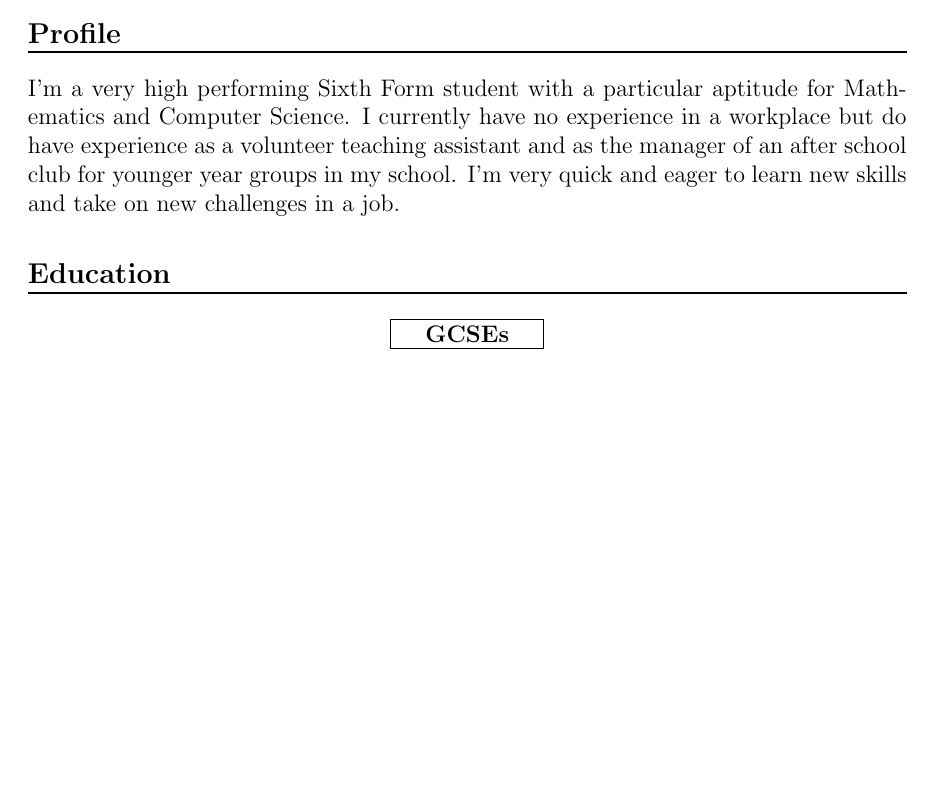
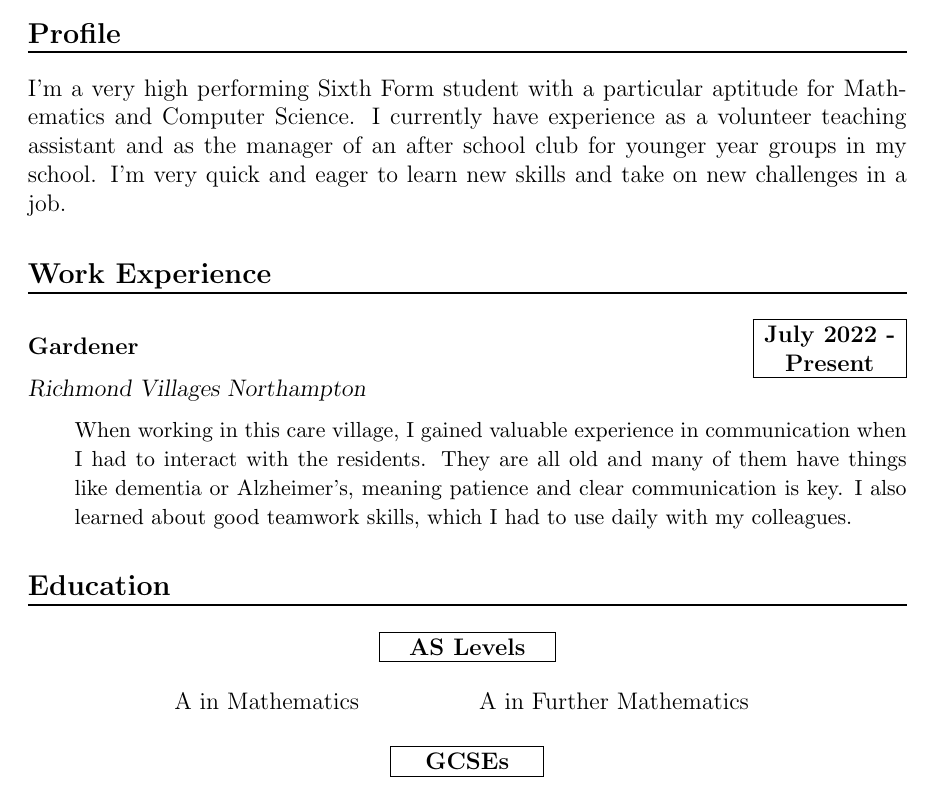
Before and after one commit to DoctorDalek1963/cv, a LaTeX document (main.tex): part of the page, cut so that both start at the same text, the shorter picture padded with empty space. Compiled offline with pdfLaTeX.

Commit message:
Add AS grades and work experience to CV

```diff
--- a/main.tex
+++ b/main.tex
@@ -49,41 +49,15 @@
 		\textsl{#1}}
 	#2\par}
 
-\newcommand{\skill}[2]{
-	\noindent\hangindent=2em\hangafter=0
-	\parbox{3\spacebox}{%
-		\textsc{#1}}
-	#2\par}
-
-\newcommand{\lang}[2]{
-	\noindent\hangindent=2em\hangafter=0
-	\parbox{\spacebox}{%
-		\textbf{#1}}
-	#2\par}
-
-\newcommand{\qualification}[4]{
-	% Name of qualification
-	\noindent\textbf{#1}
-	\hfill
-	\framebox{%
-		\parbox{6em}{%
-			\centering\textbf{#2}}}\par
-	% New paragraph with the school in italics
-	\noindent\textit{#3}\par
-	% Description in smaller text
-	\vspace*{0.5em}
-	\noindent\hangindent=2em\hangafter=0\small #4
-	\normalsize\par}
-
 \newcommand{\work}[4]{
-	% name of the job
+	% Name of the job
 	\noindent\textbf{#1}
 	\hfill
 	\framebox{%
 		\parbox{6em}{%
 			\centering\textbf{#2}}}\par
 	% New paragraph with the place in italics
-	\noindent\textit{#3}\par
+	\noindent\textsl{#3}\par
 	% Description in smaller text
 	\vspace*{0.5em}
 	\noindent\hangindent=2em\hangafter=0\small #4
@@ -101,12 +75,24 @@
 \info{Phone}{07802 844691}
 
 \section*{Profile}
-I'm a very high performing Sixth Form student with a particular aptitude for Mathematics and Computer Science. I currently have no experience in a workplace but do have experience as a volunteer teaching assistant and as the manager of an after school club for younger year groups in my school. I'm very quick and eager to learn new skills and take on new challenges in a job.
+I'm a very high performing Sixth Form student with a particular aptitude for Mathematics and Computer Science. I currently have experience as a volunteer teaching assistant and as the manager of an after school club for younger year groups in my school. I'm very quick and eager to learn new skills and take on new challenges in a job.
 
-% TODO: Get work experience
-%\section*{Work Experience}
+\section*{Work Experience}
+
+\work{Gardener}{July 2022 - Present}{Richmond Villages Northampton}{When working in this care village, I gained valuable experience in communication when I had to interact with the residents. They are all old and many of them have things like dementia or Alzheimer's, meaning patience and clear communication is key. I also learned about good teamwork skills, which I had to use daily with my colleagues.}
 
 \section*{Education}
+
+\begin{center}
+\framebox{\parbox{7em}{%
+	\centering\textbf{AS Levels}\par}}
+\end{center}
+
+\begin{center}
+	\begin{tabular}{m{12em} m{12em}}
+		A in Mathematics & A in Further Mathematics
+	\end{tabular}
+\end{center}
 
 \begin{center}
 \framebox{\parbox{6em}{%
```
